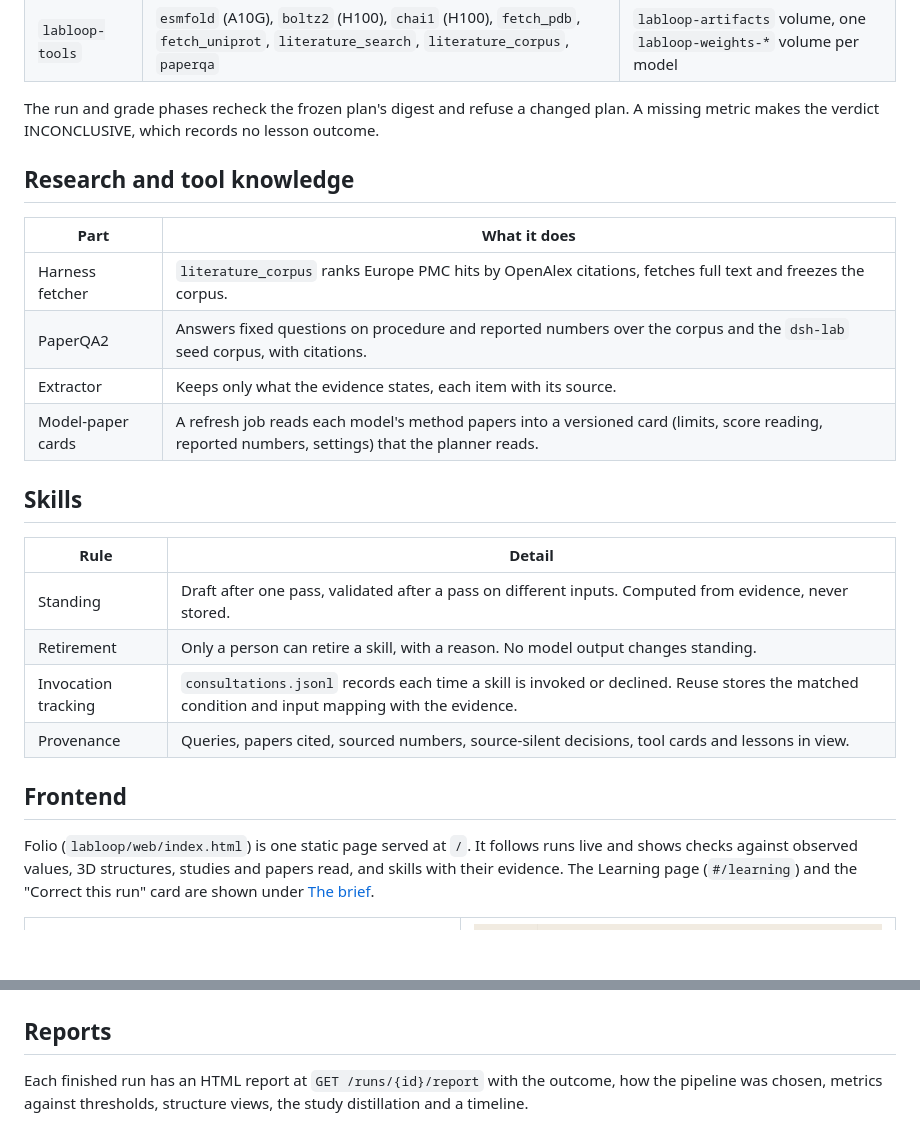
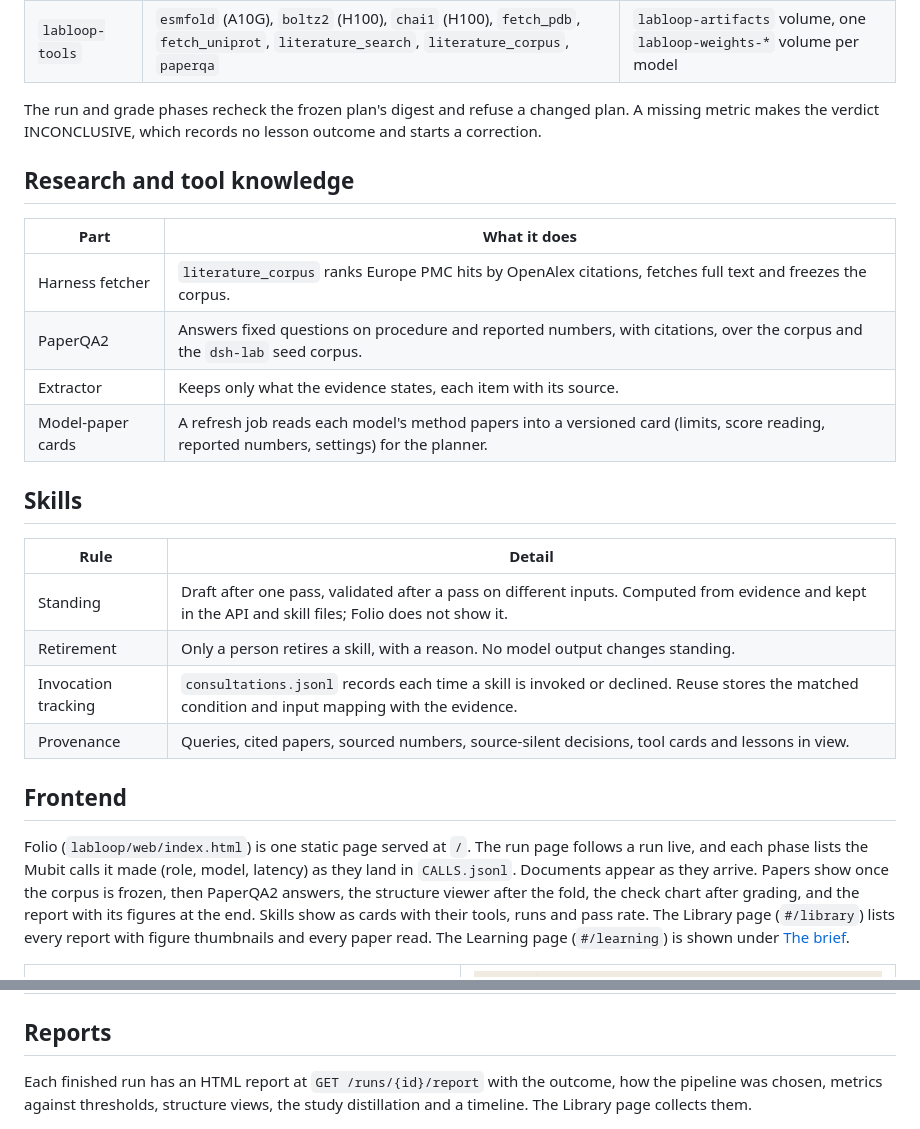
Before and after one commit to persistentepiphany/mubit-experiments-hackathon, a Markdown page: README.md, 2 parts joined by grey strips. Drawn GitHub-style; blank space fills up the shorter version.

```diff
--- a/README.md
+++ b/README.md
@@ -104,29 +104,29 @@ flowchart LR
 | `labloop-backend` | `api` (FastAPI and Folio), `orchestrate` (one container), `correct_run`, `ingest_knowledge`, `backfill_reports`, `retire_skill` | `labloop-state` volume, Modal Dict `labloop-calls` |
 | `labloop-tools` | `esmfold` (A10G), `boltz2` (H100), `chai1` (H100), `fetch_pdb`, `fetch_uniprot`, `literature_search`, `literature_corpus`, `paperqa` | `labloop-artifacts` volume, one `labloop-weights-*` volume per model |
 
-The run and grade phases recheck the frozen plan's digest and refuse a changed plan. A missing metric makes the verdict INCONCLUSIVE, which records no lesson outcome.
+The run and grade phases recheck the frozen plan's digest and refuse a changed plan. A missing metric makes the verdict INCONCLUSIVE, which records no lesson outcome and starts a correction.
 
 ## Research and tool knowledge
 
 | Part | What it does |
 | --- | --- |
 | Harness fetcher | `literature_corpus` ranks Europe PMC hits by OpenAlex citations, fetches full text and freezes the corpus. |
-| PaperQA2 | Answers fixed questions on procedure and reported numbers over the corpus and the `dsh-lab` seed corpus, with citations. |
+| PaperQA2 | Answers fixed questions on procedure and reported numbers, with citations, over the corpus and the `dsh-lab` seed corpus. |
 | Extractor | Keeps only what the evidence states, each item with its source. |
-| Model-paper cards | A refresh job reads each model's method papers into a versioned card (limits, score reading, reported numbers, settings) that the planner reads. |
+| Model-paper cards | A refresh job reads each model's method papers into a versioned card (limits, score reading, reported numbers, settings) for the planner. |
 
 ## Skills
 
 | Rule | Detail |
 | --- | --- |
-| Standing | Draft after one pass, validated after a pass on different inputs. Computed from evidence, never stored. |
-| Retirement | Only a person can retire a skill, with a reason. No model output changes standing. |
+| Standing | Draft after one pass, validated after a pass on different inputs. Computed from evidence and kept in the API and skill files; Folio does not show it. |
+| Retirement | Only a person retires a skill, with a reason. No model output changes standing. |
 | Invocation tracking | `consultations.jsonl` records each time a skill is invoked or declined. Reuse stores the matched condition and input mapping with the evidence. |
-| Provenance | Queries, papers cited, sourced numbers, source-silent decisions, tool cards and lessons in view. |
+| Provenance | Queries, cited papers, sourced numbers, source-silent decisions, tool cards and lessons in view. |
 
 ## Frontend
 
-Folio (`labloop/web/index.html`) is one static page served at `/`. It follows runs live and shows checks against observed values, 3D structures, studies and papers read, and skills with their evidence. The Learning page (`#/learning`) and the "Correct this run" card are shown under [The brief](#the-brief-and-where-it-shows).
+Folio (`labloop/web/index.html`) is one static page served at `/`. The run page follows a run live, and each phase lists the Mubit calls it made (role, model, latency) as they land in `CALLS.jsonl`. Documents appear as they arrive. Papers show once the corpus is frozen, then PaperQA2 answers, the structure viewer after the fold, the check chart after grading, and the report with its figures at the end. Skills show as cards with their tools, runs and pass rate. The Library page (`#/library`) lists every report with figure thumbnails and every paper read. The Learning page (`#/learning`) is shown under [The brief](#the-brief-and-where-it-shows).
 
 <table>
   <tr>
@@ -141,7 +141,7 @@ Folio (`labloop/web/index.html`) is one static page served at `/`. It follows ru
 
 ## Reports
 
-Each finished run has an HTML report at `GET /runs/{id}/report` with the outcome, how the pipeline was chosen, metrics against thresholds, structure views, the study distillation and a timeline.
+Each finished run has an HTML report at `GET /runs/{id}/report` with the outcome, how the pipeline was chosen, metrics against thresholds, structure views, the study distillation and a timeline. The Library page collects them.
 
 <img src="docs/screenshots/report-boltz2-top.png" width="480" alt="Top of the report for the passing Boltz-2 run">
 
```
Also changed, not shown: other parts of README.md (+38 -38 lines).
